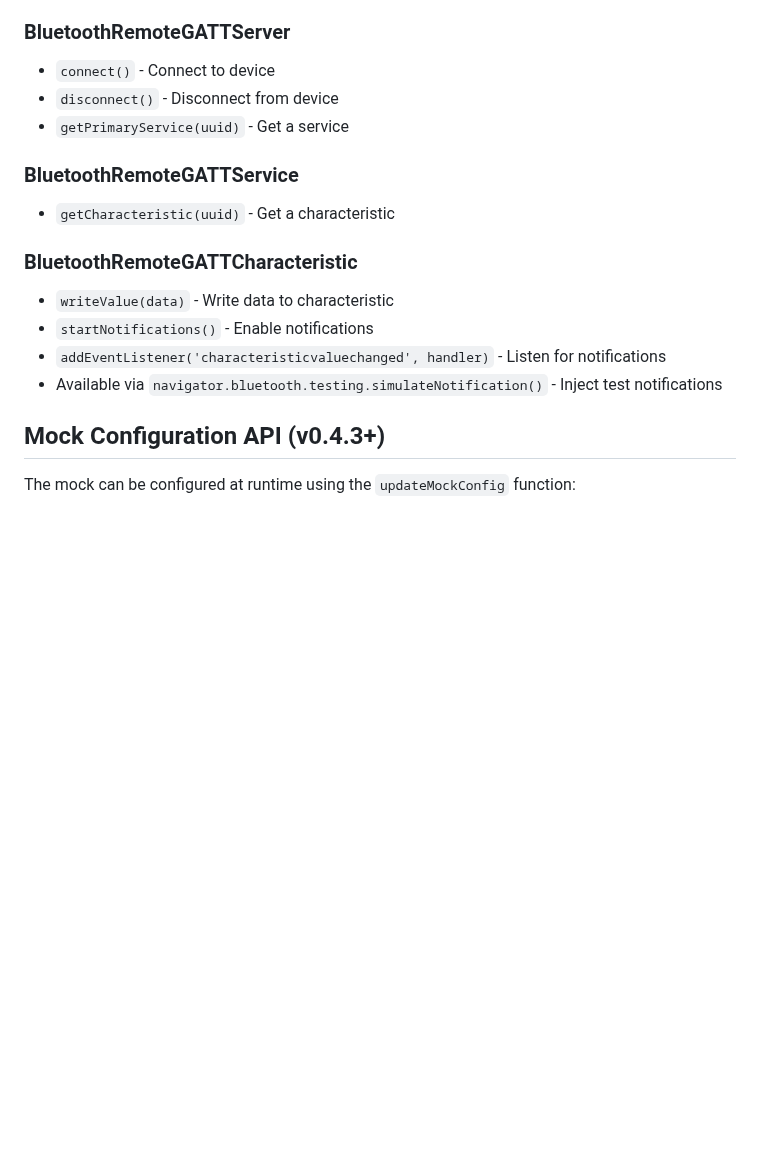
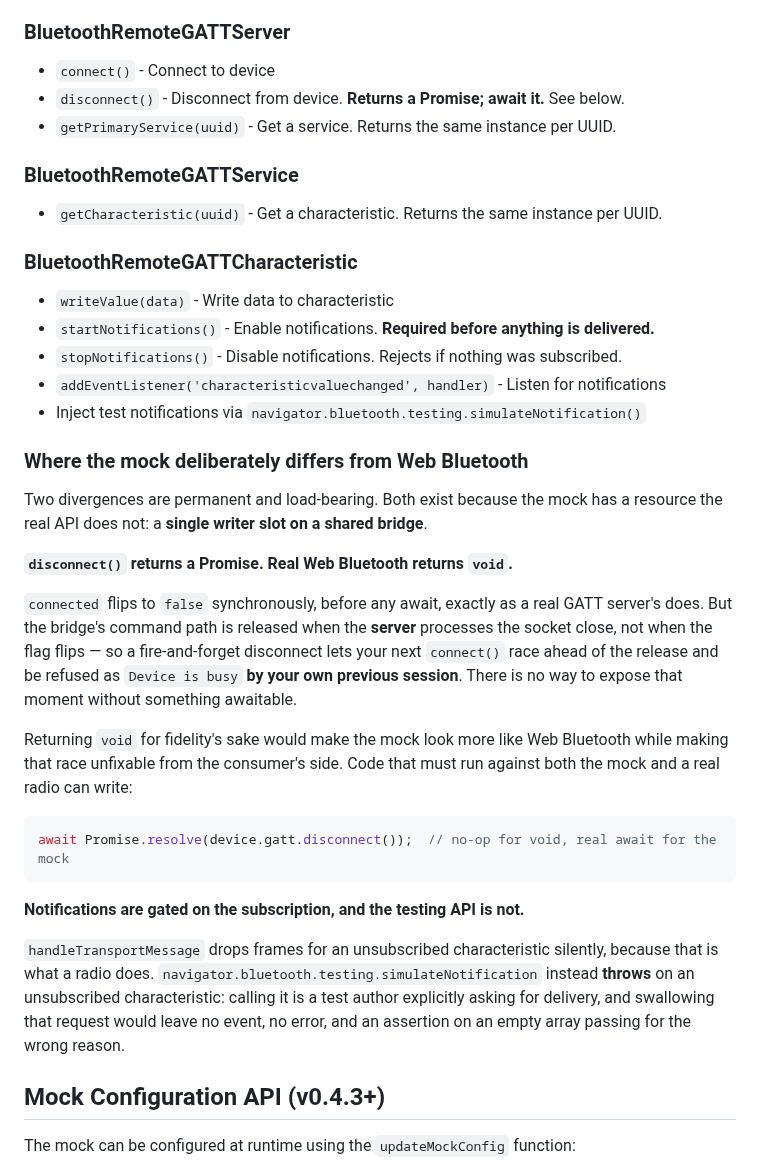
Before and after one commit to ble-mcp-test/ble-mcp-test, a Markdown page: docs/API.md, the part around the change. Rendered like a GitHub page; blank space fills up the shorter version.

Commit message:
docs: state the two places the mock deliberately differs from Web Bluetooth
Both divergences exist for one reason: the mock has a resource the real API
does not -- a single writer slot on a shared bridge.

disconnect() returns a Promise where real Web Bluetooth returns void. The
real API has nothing to wait for and this one does: a real radio's disconnect
releases a resource the caller already owned exclusively, while this releases
the writer slot, and that release lands when the SERVER processes the socket
close. Returning void for fidelity's sake would make the mock look more like
Web Bluetooth while making the race unfixable from the consumer's side --
fidelity to the shape at the cost of the behaviour, which is the trade this
ticket exists to refuse.

simulateNotification throws on an unsubscribed characteristic where the
transport path drops silently, because one is a device event and the other is
a test author asking for delivery.

Written because platform found the first of these by fixing a race in code
that is CORRECT against real Web Bluetooth and could only be wrong against
this mock. A deliberate divergence with a stated reason is a contract; an
undocumented one is a trap.

Also reattaches a simulateNotification bullet that had drifted out of the
characteristic list.

Refs: TRA-1153

Co-Authored-By: Claude Opus 5 (1M context) <noreply@anthropic.com>
Claude-Session: https://claude.ai/code/session_01UGKfbJYj7zLUD3LdtaFgYm

````diff
--- a/docs/API.md
+++ b/docs/API.md
@@ -393,17 +393,48 @@ The mock implements the following Web Bluetooth API methods:
 
 ### BluetoothRemoteGATTServer
 - `connect()` - Connect to device
-- `disconnect()` - Disconnect from device
-- `getPrimaryService(uuid)` - Get a service
+- `disconnect()` - Disconnect from device. **Returns a Promise; await it.** See below.
+- `getPrimaryService(uuid)` - Get a service. Returns the same instance per UUID.
 
 ### BluetoothRemoteGATTService
-- `getCharacteristic(uuid)` - Get a characteristic
+- `getCharacteristic(uuid)` - Get a characteristic. Returns the same instance per UUID.
 
 ### BluetoothRemoteGATTCharacteristic
 - `writeValue(data)` - Write data to characteristic
-- `startNotifications()` - Enable notifications
+- `startNotifications()` - Enable notifications. **Required before anything is delivered.**
+- `stopNotifications()` - Disable notifications. Rejects if nothing was subscribed.
 - `addEventListener('characteristicvaluechanged', handler)` - Listen for notifications
-- Available via `navigator.bluetooth.testing.simulateNotification()` - Inject test notifications
+- Inject test notifications via `navigator.bluetooth.testing.simulateNotification()`
+
+### Where the mock deliberately differs from Web Bluetooth
+
+Two divergences are permanent and load-bearing. Both exist because the mock has a
+resource the real API does not: a **single writer slot on a shared bridge**.
+
+**`disconnect()` returns a Promise. Real Web Bluetooth returns `void`.**
+
+`connected` flips to `false` synchronously, before any await, exactly as a real GATT
+server's does. But the bridge's command path is released when the **server** processes
+the socket close, not when the flag flips — so a fire-and-forget disconnect lets your
+next `connect()` race ahead of the release and be refused as `Device is busy` **by your
+own previous session**. There is no way to expose that moment without something
+awaitable.
+
+Returning `void` for fidelity's sake would make the mock look more like Web Bluetooth
+while making that race unfixable from the consumer's side. Code that must run against
+both the mock and a real radio can write:
+
+```js
+await Promise.resolve(device.gatt.disconnect());  // no-op for void, real await for the mock
+```
+
+**Notifications are gated on the subscription, and the testing API is not.**
+
+`handleTransportMessage` drops frames for an unsubscribed characteristic silently,
+because that is what a radio does. `navigator.bluetooth.testing.simulateNotification`
+instead **throws** on an unsubscribed characteristic: calling it is a test author
+explicitly asking for delivery, and swallowing that request would leave no event, no
+error, and an assertion on an empty array passing for the wrong reason.
 
 ## Mock Configuration API (v0.4.3+)
 
````
